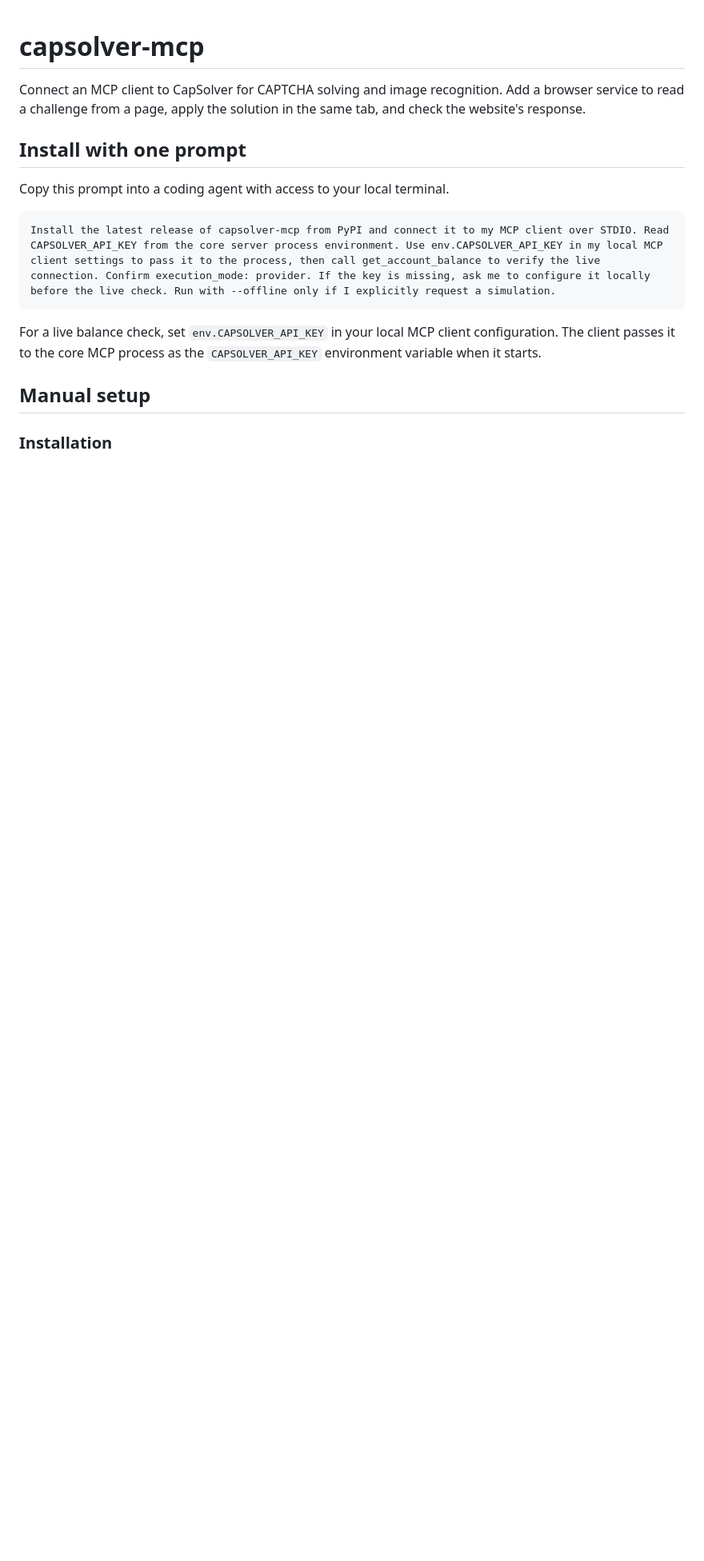
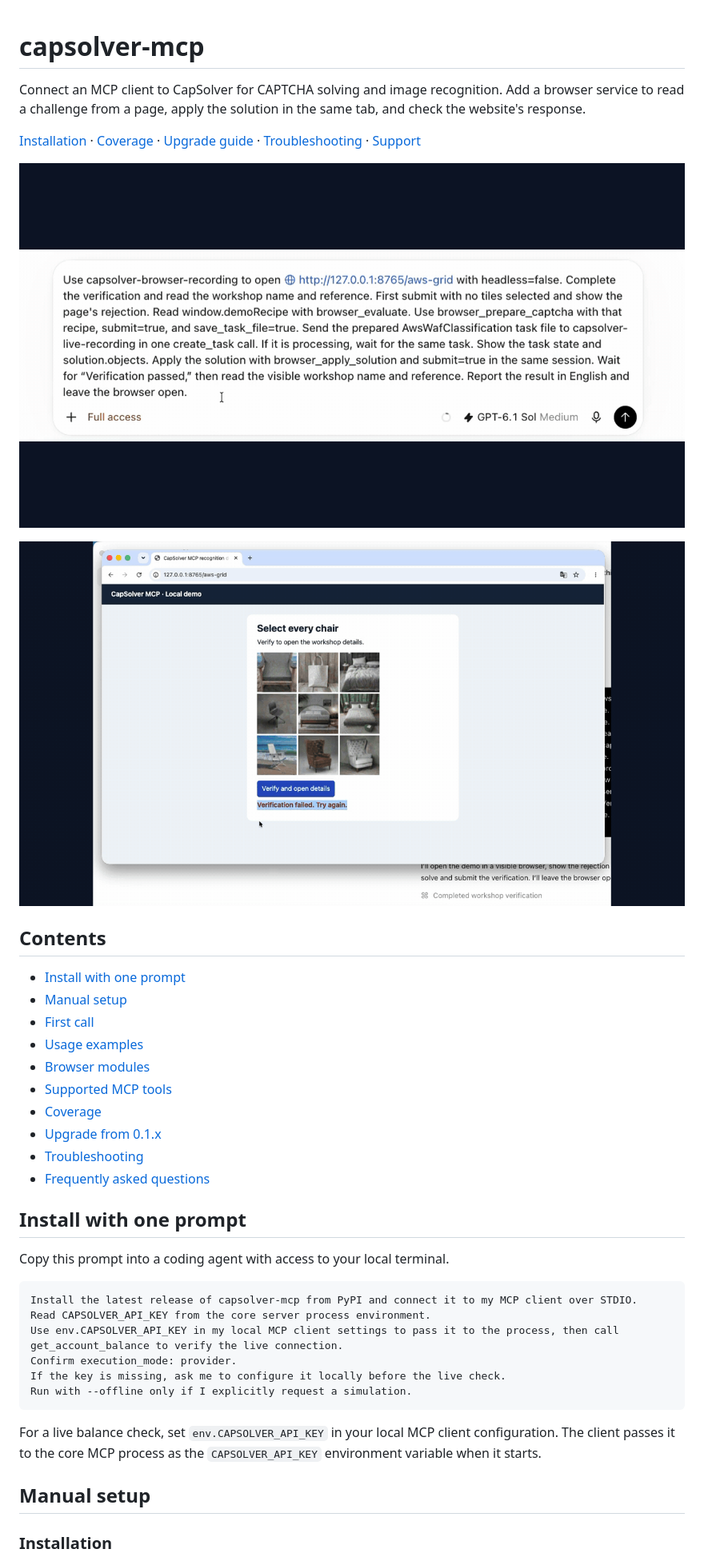
Before and after one commit to capsolver-ai/capsolver-mcp, a Markdown page: README.md, the part around one of its changes. Shown at 80% size. GitHub-like rendering; pictures changed too: docs/assets/prompt-to-capsolver-tools.gif (added), docs/assets/verification-to-task-complete.gif (added); blank space fills up the shorter version.

Commit message:
Improve README navigation and add Codex demo GIFs

```diff
--- a/README.md
+++ b/README.md
@@ -4,12 +4,36 @@
 
 Connect an MCP client to CapSolver for CAPTCHA solving and image recognition. Add a browser service to read a challenge from a page, apply the solution in the same tab, and check the website's response.
 
+[Installation](docs/mcp-integration.md) · [Coverage](docs/coverage.md) · [Upgrade guide](docs/migration.md) · [Troubleshooting](docs/troubleshooting.md) · [Support](SUPPORT.md)
+
+![Codex Desktop prompt and CapSolver MCP tool calls](docs/assets/prompt-to-capsolver-tools.gif)
+
+![Browser verification and task completion in Codex Desktop](docs/assets/verification-to-task-complete.gif)
+
+## Contents
+
+- [Install with one prompt](#install-with-one-prompt)
+- [Manual setup](#manual-setup)
+- [First call](#first-call)
+- [Usage examples](#usage-examples)
+- [Browser modules](#browser-modules)
+- [Supported MCP tools](#supported-mcp-tools)
+- [Coverage](#coverage)
+- [Upgrade from 0.1.x](#upgrade-from-01x)
+- [Troubleshooting](#troubleshooting)
+- [Frequently asked questions](#frequently-asked-questions)
+
 ## Install with one prompt
 
 Copy this prompt into a coding agent with access to your local terminal.
 
 ~~~text
-Install the latest release of capsolver-mcp from PyPI and connect it to my MCP client over STDIO. Read CAPSOLVER_API_KEY from the core server process environment. Use env.CAPSOLVER_API_KEY in my local MCP client settings to pass it to the process, then call get_account_balance to verify the live connection. Confirm execution_mode: provider. If the key is missing, ask me to configure it locally before the live check. Run with --offline only if I explicitly request a simulation.
+Install the latest release of capsolver-mcp from PyPI and connect it to my MCP client over STDIO.
+Read CAPSOLVER_API_KEY from the core server process environment.
+Use env.CAPSOLVER_API_KEY in my local MCP client settings to pass it to the process, then call get_account_balance to verify the live connection.
+Confirm execution_mode: provider.
+If the key is missing, ask me to configure it locally before the live check.
+Run with --offline only if I explicitly request a simulation.
 ~~~
 
 For a live balance check, set `env.CAPSOLVER_API_KEY` in your local MCP client configuration. The client passes it to the core MCP process as the `CAPSOLVER_API_KEY` environment variable when it starts.
```
Also changed, not shown: other parts of README.md (+47 -19 lines).
